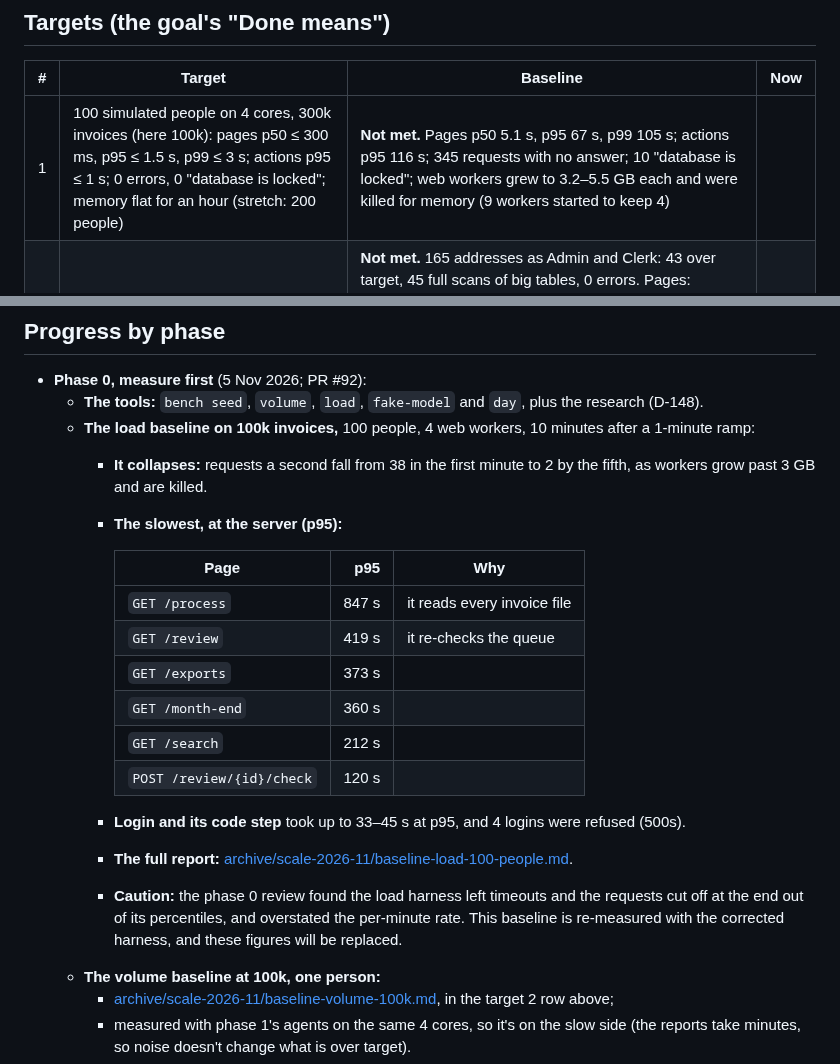
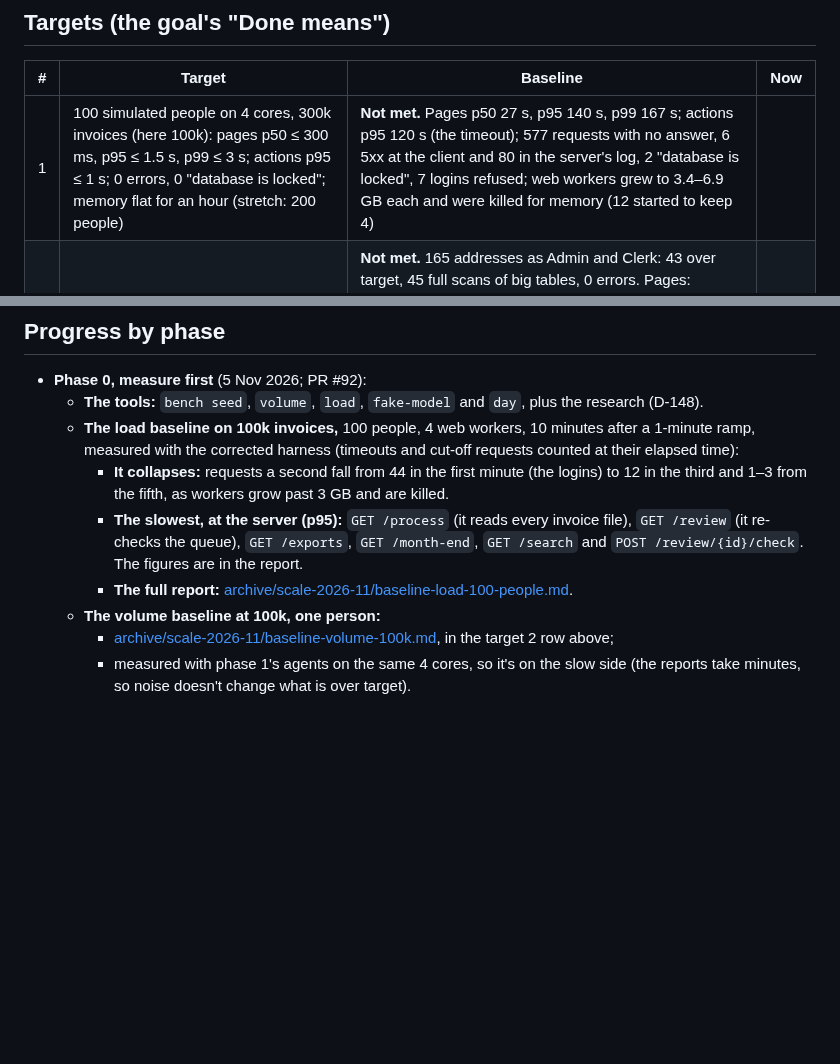
Before and after one commit to MNabikhel/AP_Processer, a Markdown page: docs/SCALE.md, 2 parts joined by grey strips. GitHub-like rendering; blank space fills up the shorter version.

Commit message:
The load baseline measured again with the corrected harness: pages p95 140 s, 577 unanswered, workers to 6.9 GB
Timeouts and requests cut off at the end now count at their elapsed time, and the per-minute
rate is divided by the minute: the first figures looked better than the server was.

Co-Authored-By: Claude Opus 5.5 <noreply@anthropic.com>
Claude-Session: https://claude.ai/code/session_01KmznnM6Uni5SXM6Jaqdi3e

```diff
--- a/docs/SCALE.md
+++ b/docs/SCALE.md
@@ -37,7 +37,7 @@ Every number here was measured, with the machine, the command and the date. Esti
 
 | # | Target | Baseline | Now |
 |---|---|---|---|
-| 1 | 100 simulated people on 4 cores, 300k invoices (here 100k): pages p50 ≤ 300 ms, p95 ≤ 1.5 s, p99 ≤ 3 s; actions p95 ≤ 1 s; 0 errors, 0 "database is locked"; memory flat for an hour (stretch: 200 people) | **Not met.** Pages p50 5.1 s, p95 67 s, p99 105 s; actions p95 116 s; 345 requests with no answer; 10 "database is locked"; web workers grew to 3.2–5.5 GB each and were killed for memory (9 workers started to keep 4) | |
+| 1 | 100 simulated people on 4 cores, 300k invoices (here 100k): pages p50 ≤ 300 ms, p95 ≤ 1.5 s, p99 ≤ 3 s; actions p95 ≤ 1 s; 0 errors, 0 "database is locked"; memory flat for an hour (stretch: 200 people) | **Not met.** Pages p50 27 s, p95 140 s, p99 167 s; actions p95 120 s (the timeout); 577 requests with no answer, 6 5xx at the client and 80 in the server's log, 2 "database is locked", 7 logins refused; web workers grew to 3.4–6.9 GB each and were killed for memory (12 started to keep 4) | |
 | 2 | One person, 300k invoices (here 100k): every page ≤ 300 ms; reports and exports ≤ 3 s or a job; no full scans on hot paths | **Not met.** 165 addresses as Admin and Clerk: 43 over target, 45 full scans of big tables, 0 errors. Pages: median 60 ms, but 24 of 108 over 300 ms (Activity 12–20 s, Learning → Suppliers 8 s, Import invoices 6–8 s, Settings → Automation 4.7 s, an invoice 0.7 s with 689 statements). Reports and exports: Spend workbook 251 s, Month-end 202 s and its accruals CSV 195 s, Report a problem 22 s, the controls report 17 s, the duplicates CSV 14 s, search to Excel 8.6 s | |
 | 3 | 1,250 invoices (half scans) dropped at once: read the same day, web p95 unchanged; the model machine killed, hung or swapped: nothing lost or doubled, failover in under a minute | phase 0 | |
 | 4 | JD Edwards (stand-in): sync of 30k suppliers and 600k vouchers, then only the changes; 500 vouchers in one run; the duplicate check right beside a 20k-voucher supplier; fiscal periods | phase 0 | |
@@ -50,25 +50,14 @@ Every number here was measured, with the machine, the command and the date. Esti
 ## Progress by phase
 - **Phase 0, measure first** (5 Nov 2026; PR #92):
   - **The tools:** `bench seed`, `volume`, `load`, `fake-model` and `day`, plus the research (D-148).
-  - **The load baseline on 100k invoices,** 100 people, 4 web workers, 10 minutes after a 1-minute ramp:
-    - **It collapses:** requests a second fall from 38 in the first minute to 2 by the fifth, as workers grow past
-      3 GB and are killed.
-    - **The slowest, at the server (p95):**
-
-      | Page | p95 | Why |
-      |---|---:|---|
-      | `GET /process` | 847 s | it reads every invoice file |
-      | `GET /review` | 419 s | it re-checks the queue |
-      | `GET /exports` | 373 s | |
-      | `GET /month-end` | 360 s | |
-      | `GET /search` | 212 s | |
-      | `POST /review/{id}/check` | 120 s | |
-
-    - **Login and its code step** took up to 33–45 s at p95, and 4 logins were refused (500s).
+  - **The load baseline on 100k invoices,** 100 people, 4 web workers, 10 minutes after a 1-minute ramp, measured with
+    the corrected harness (timeouts and cut-off requests counted at their elapsed time):
+    - **It collapses:** requests a second fall from 44 in the first minute (the logins) to 12 in the third and 1–3
+      from the fifth, as workers grow past 3 GB and are killed.
+    - **The slowest, at the server (p95):** `GET /process` (it reads every invoice file), `GET /review` (it re-checks
+      the queue), `GET /exports`, `GET /month-end`, `GET /search` and `POST /review/{id}/check`. The figures are in the
+      report.
     - **The full report:** [archive/scale-2026-11/baseline-load-100-people.md](archive/scale-2026-11/baseline-load-100-people.md).
-    - **Caution:** the phase 0 review found the load harness left timeouts and the requests cut off at the end out of
-      its percentiles, and overstated the per-minute rate. This baseline is re-measured with the corrected harness,
-      and these figures will be replaced.
   - **The volume baseline at 100k, one person:**
     - [archive/scale-2026-11/baseline-volume-100k.md](archive/scale-2026-11/baseline-volume-100k.md), in the target 2 row
       above;
```
Also changed, not shown: 1 other file.
